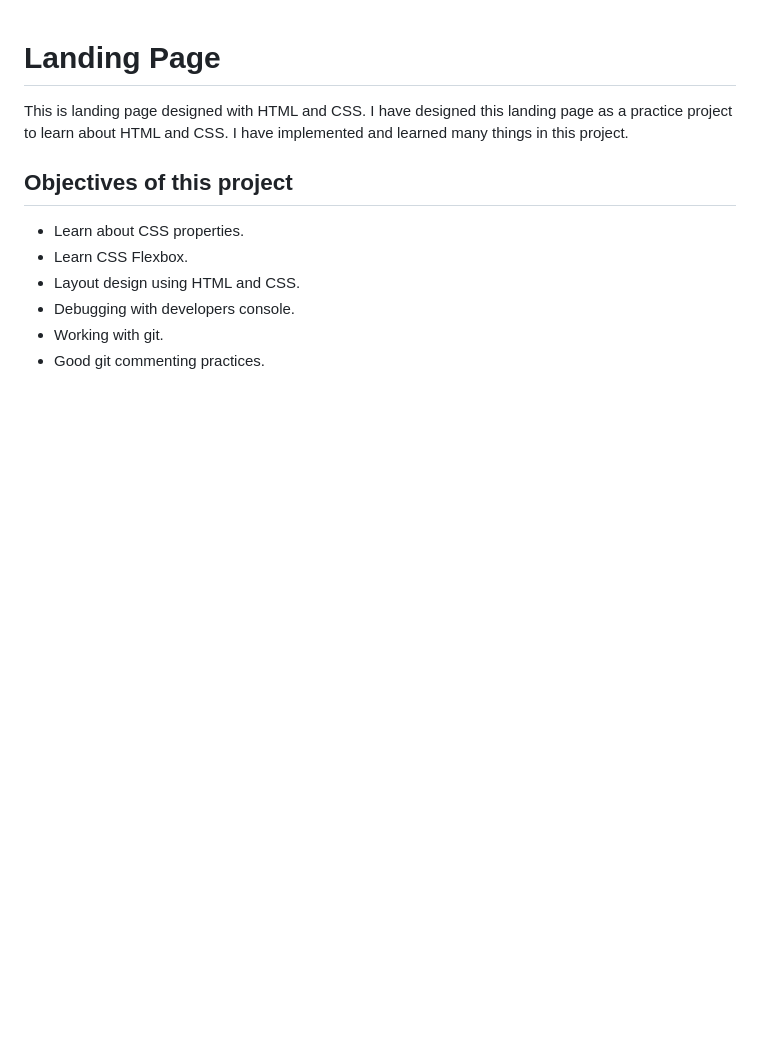
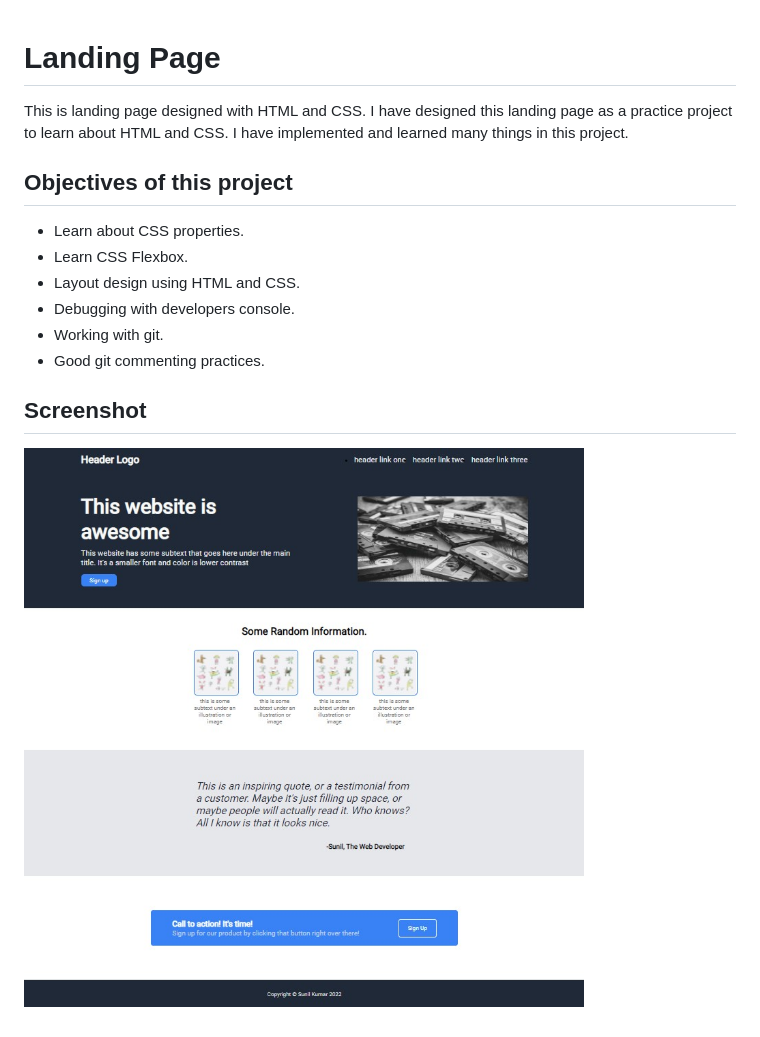
Before and after one commit to sunilk4u/Landing_Page, a Markdown page: README.md, the part around the change. GitHub-like rendering; pictures changed too: screenshots/landing_page.jpg (added); blank space fills up the shorter version.

Commit message:
Add Screnshot and update readme.md file

```diff
--- a/README.md
+++ b/README.md
@@ -8,3 +8,7 @@ This is landing page designed with HTML and CSS. I have designed this landing pa
 * Debugging with developers console.
 * Working with git.
 * Good git commenting practices.
+
+## Screenshot
+
+![Landing_Page](./screenshots/landing_page.jpg)
```
